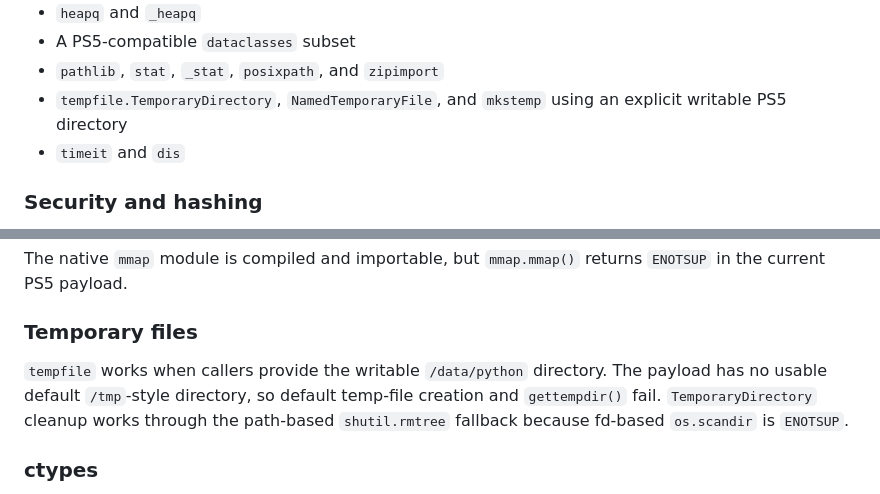
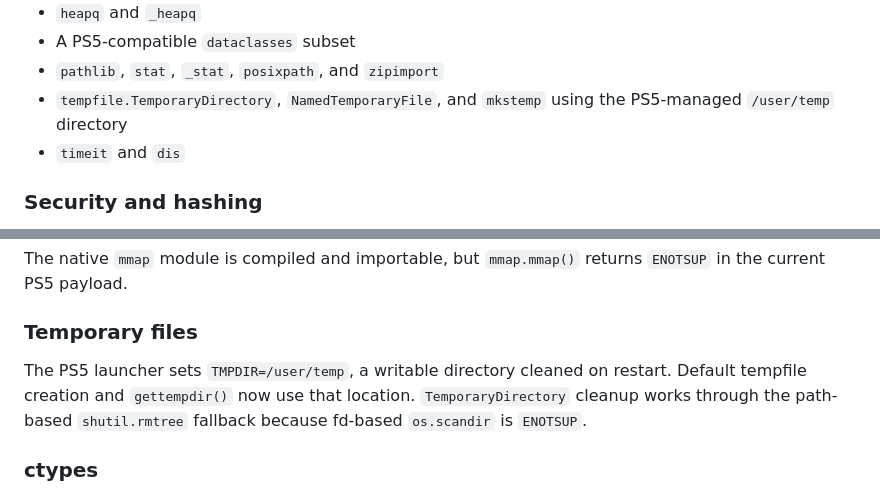
Before and after one commit to blackbearreloaded/ps5-python, a Markdown page: Progress.md, 2 parts joined by grey strips. Rendered like a GitHub page.

```diff
--- a/Progress.md
+++ b/Progress.md
@@ -61,8 +61,8 @@ Static or bundled support now includes:
 - `heapq` and `_heapq`
 - A PS5-compatible `dataclasses` subset
 - `pathlib`, `stat`, `_stat`, `posixpath`, and `zipimport`
-- `tempfile.TemporaryDirectory`, `NamedTemporaryFile`, and `mkstemp` using an
-  explicit writable PS5 directory
+- `tempfile.TemporaryDirectory`, `NamedTemporaryFile`, and `mkstemp` using the
+  PS5-managed `/user/temp` directory
 - `timeit` and `dis`
 
 ### Security and hashing
@@ -172,11 +172,10 @@ The native `mmap` module is compiled and importable, but `mmap.mmap()` returns
 
 ### Temporary files
 
-`tempfile` works when callers provide the writable `/data/python` directory.
-The payload has no usable default `/tmp`-style directory, so default temp-file
-creation and `gettempdir()` fail. `TemporaryDirectory` cleanup works through
-the path-based `shutil.rmtree` fallback because fd-based `os.scandir` is
-`ENOTSUP`.
+The PS5 launcher sets `TMPDIR=/user/temp`, a writable directory cleaned on
+restart. Default tempfile creation and `gettempdir()` now use that location.
+`TemporaryDirectory` cleanup works through the path-based `shutil.rmtree`
+fallback because fd-based `os.scandir` is `ENOTSUP`.
 
 ### ctypes
 
```
Also changed, not shown: README.md (+3 -3 lines), docs/stdlib-status.md (+4 -3 lines).
